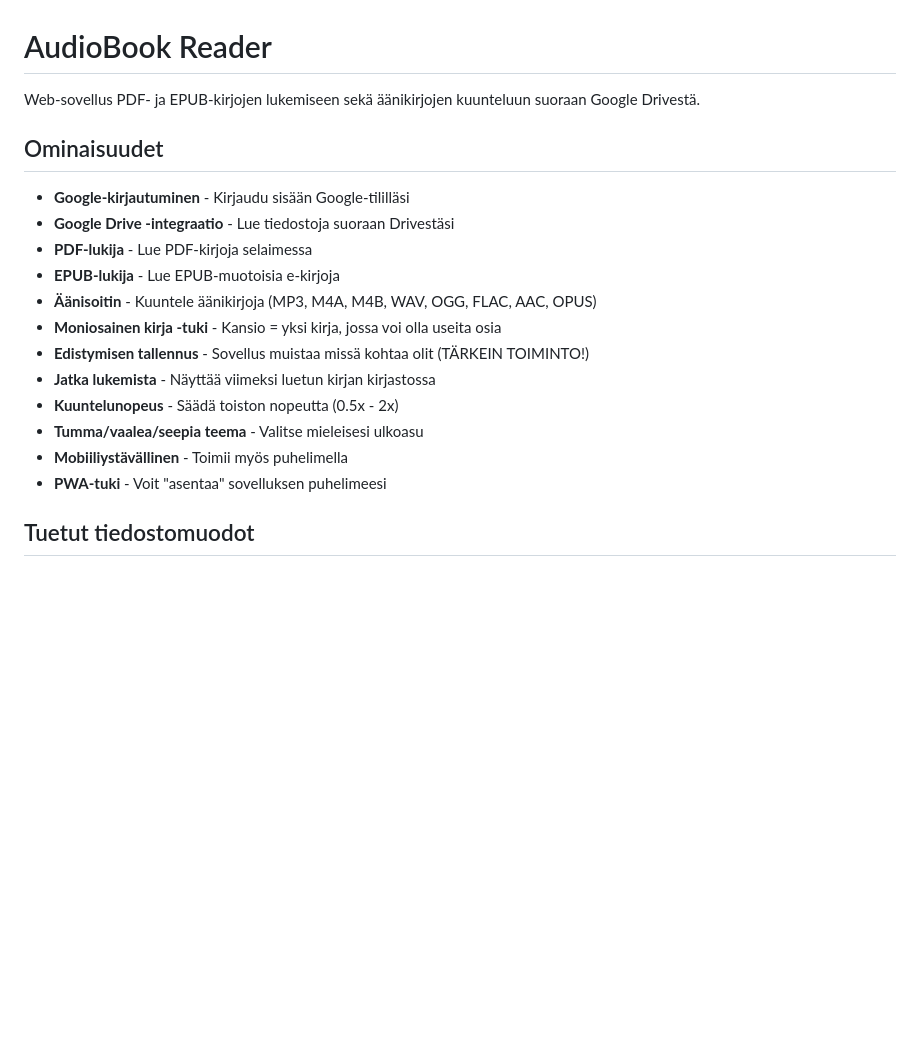
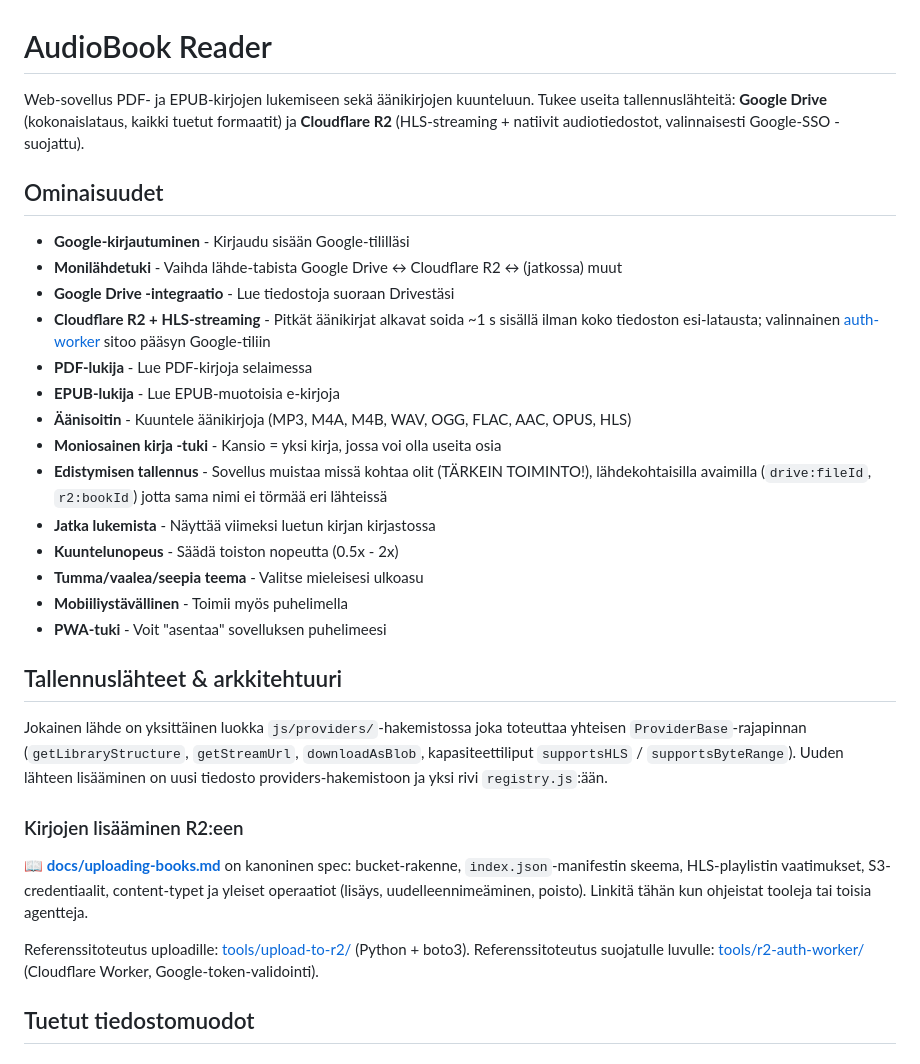
Before and after one commit to anttir/AudiobookReader, a Markdown page: README.md, the part around the change. GitHub-like rendering; blank space fills up the shorter version.

```diff
--- a/README.md
+++ b/README.md
@@ -1,21 +1,48 @@
 # AudioBook Reader
 
-Web-sovellus PDF- ja EPUB-kirjojen lukemiseen sekä äänikirjojen kuunteluun suoraan Google Drivestä.
+Web-sovellus PDF- ja EPUB-kirjojen lukemiseen sekä äänikirjojen kuunteluun. Tukee useita
+tallennuslähteitä: **Google Drive** (kokonaislataus, kaikki tuetut formaatit) ja
+**Cloudflare R2** (HLS-streaming + natiivit audiotiedostot, valinnaisesti Google-SSO -suojattu).
 
 ## Ominaisuudet
 
 - **Google-kirjautuminen** - Kirjaudu sisään Google-tililläsi
+- **Monilähdetuki** - Vaihda lähde-tabista Google Drive ↔ Cloudflare R2 ↔ (jatkossa) muut
 - **Google Drive -integraatio** - Lue tiedostoja suoraan Drivestäsi
+- **Cloudflare R2 + HLS-streaming** - Pitkät äänikirjat alkavat soida ~1 s sisällä ilman
+  koko tiedoston esi-latausta; valinnainen [auth-worker](tools/r2-auth-worker) sitoo
+  pääsyn Google-tiliin
 - **PDF-lukija** - Lue PDF-kirjoja selaimessa
 - **EPUB-lukija** - Lue EPUB-muotoisia e-kirjoja
-- **Äänisoitin** - Kuuntele äänikirjoja (MP3, M4A, M4B, WAV, OGG, FLAC, AAC, OPUS)
+- **Äänisoitin** - Kuuntele äänikirjoja (MP3, M4A, M4B, WAV, OGG, FLAC, AAC, OPUS, HLS)
 - **Moniosainen kirja -tuki** - Kansio = yksi kirja, jossa voi olla useita osia
-- **Edistymisen tallennus** - Sovellus muistaa missä kohtaa olit (TÄRKEIN TOIMINTO!)
+- **Edistymisen tallennus** - Sovellus muistaa missä kohtaa olit (TÄRKEIN TOIMINTO!),
+  lähdekohtaisilla avaimilla (`drive:fileId`, `r2:bookId`) jotta sama nimi ei törmää eri
+  lähteissä
 - **Jatka lukemista** - Näyttää viimeksi luetun kirjan kirjastossa
 - **Kuuntelunopeus** - Säädä toiston nopeutta (0.5x - 2x)
 - **Tumma/vaalea/seepia teema** - Valitse mieleisesi ulkoasu
 - **Mobiiliystävällinen** - Toimii myös puhelimella
 - **PWA-tuki** - Voit "asentaa" sovelluksen puhelimeesi
+
+## Tallennuslähteet & arkkitehtuuri
+
+Jokainen lähde on yksittäinen luokka `js/providers/`-hakemistossa joka toteuttaa
+yhteisen `ProviderBase`-rajapinnan (`getLibraryStructure`, `getStreamUrl`,
+`downloadAsBlob`, kapasiteettiliput `supportsHLS` / `supportsByteRange`). Uuden
+lähteen lisääminen on uusi tiedosto providers-hakemistoon ja yksi rivi
+`registry.js`:ään.
+
+### Kirjojen lisääminen R2:een
+
+📖 **[docs/uploading-books.md](docs/uploading-books.md)** on kanoninen spec:
+bucket-rakenne, `index.json`-manifestin skeema, HLS-playlistin vaatimukset,
+S3-credentiaalit, content-typet ja yleiset operaatiot (lisäys, uudelleennimeäminen,
+poisto). Linkitä tähän kun ohjeistat tooleja tai toisia agentteja.
+
+Referenssitoteutus uploadille: [tools/upload-to-r2/](tools/upload-to-r2/)
+(Python + boto3). Referenssitoteutus suojatulle luvulle:
+[tools/r2-auth-worker/](tools/r2-auth-worker/) (Cloudflare Worker, Google-token-validointi).
 
 ## Tuetut tiedostomuodot
 
```
Also changed, not shown: docs/uploading-books.md (added, +413 -0 lines), tools/upload-to-r2/README.md (+10 -3 lines).
